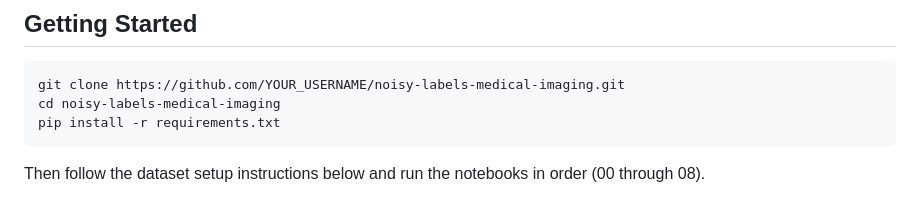
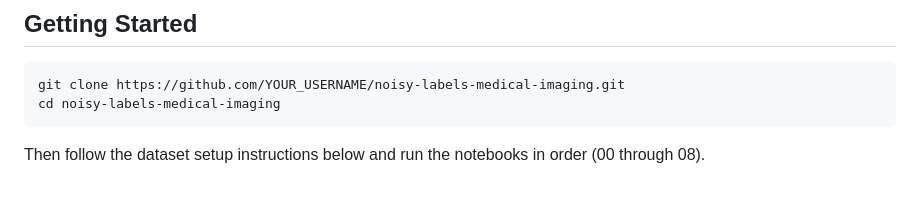
Before and after one commit to TranVietThang178/noisy-labels-medical-imaging, a Markdown page: README.md, the part around the change. GitHub-like rendering.

Commit message:
Remove pip install command from setup instructions in README

````diff
--- a/README.md
+++ b/README.md
@@ -50,7 +50,6 @@ Model checkpoints (.pt files) and the CheXpert dataset are not included due to s
 ```bash
 git clone https://github.com/YOUR_USERNAME/noisy-labels-medical-imaging.git
 cd noisy-labels-medical-imaging
-pip install -r requirements.txt
 ```
 
 Then follow the dataset setup instructions below and run the notebooks in order (00 through 08).
````
